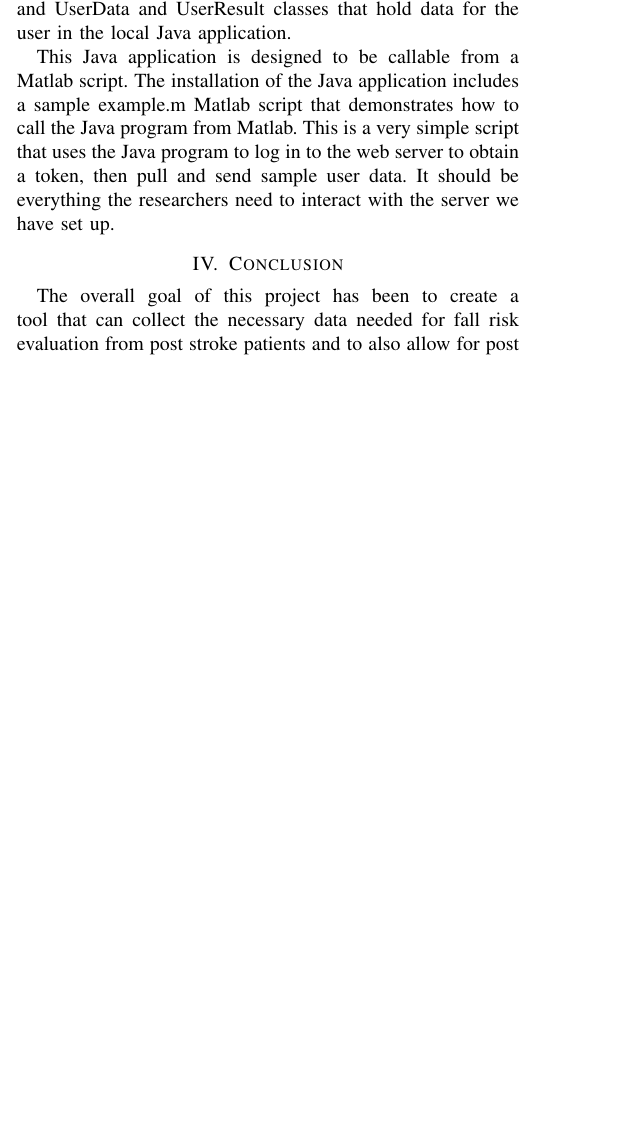
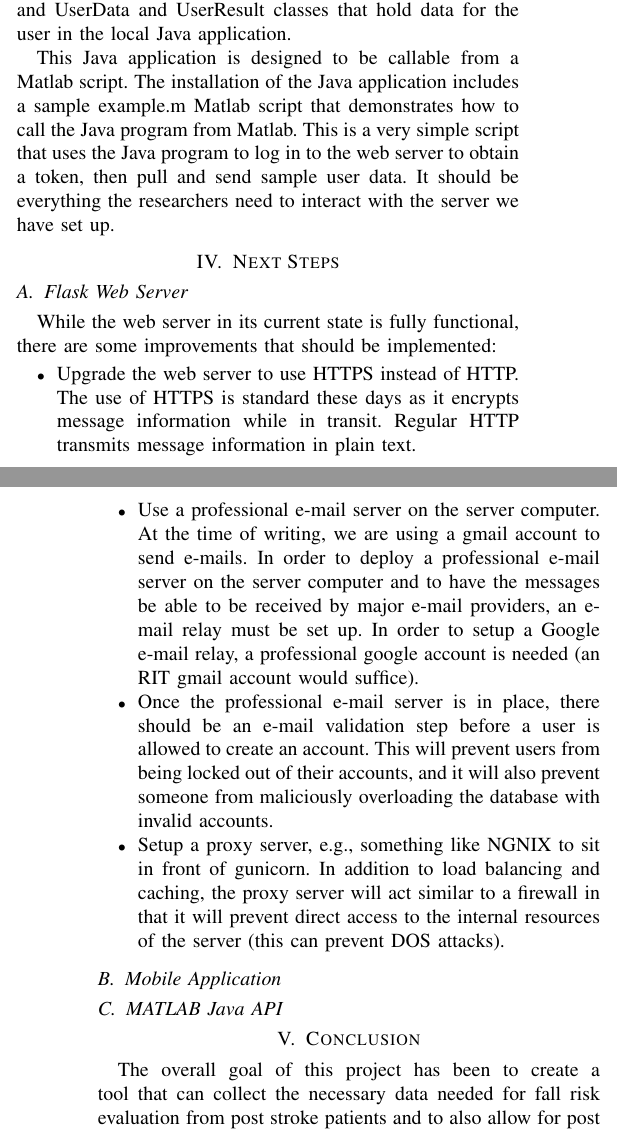
Before and after one commit to RIT-MSD-P21015/P21015_Tech_Paper, a LaTeX paper (P21015_Tech_Paper.tex): part of one column of page 4 of 5 before the commit and two parts of the columns of pages 4 and 5 of 5 after it, the two joined at a grey line, cut so that both start at the same text, the shorter picture padded with empty space. Compiled offline with pdfLaTeX.

Commit message:
added next steps section with server reccomendations

```diff
--- a/P21015_Tech_Paper.tex
+++ b/P21015_Tech_Paper.tex
@@ -156,6 +156,23 @@ The Matlab Java API was split up into two main components: the Java application
 
 This Java application is designed to be callable from a Matlab script. The installation of the Java application includes a sample example.m Matlab script that demonstrates how to call the Java program from Matlab. This is a very simple script that uses the Java program to log in to the web server to obtain a token, then pull and send sample user data. It should be everything the researchers need to interact with the server we have set up.
 
+\section{Next Steps}
+
+\subsection{Flask Web Server}
+
+While the web server in its current state is fully functional, there are some improvements that should be implemented:
+
+\begin{itemize}
+    \item Upgrade the web server to use HTTPS instead of HTTP. The use of HTTPS is standard these days as it encrypts message information while in transit. Regular HTTP transmits message information in plain text.
+    \item Use a professional e-mail server on the server computer. At the time of writing, we are using a gmail account to send e-mails. In order to deploy a professional e-mail server on the server computer and to have the messages be able to be received by major e-mail providers, an e-mail relay must be set up. In order to setup a Google e-mail relay, a professional google account is needed (an RIT gmail account would suffice).
+    \item Once the professional e-mail server is in place, there should be an e-mail validation step before a user is allowed to create an account. This will prevent users from being locked out of their accounts, and it will also prevent someone from maliciously overloading the database with invalid accounts.
+    \item Setup a proxy server, e.g., something like NGNIX to sit in front of gunicorn. In addition to load balancing and caching, the proxy server will act similar to a firewall in that it will prevent direct access to the internal resources of the server (this can prevent DOS attacks).
+\end{itemize}
+
+\subsection{Mobile Application}
+
+\subsection{MATLAB Java API}
+
 \section{Conclusion}
 
 The overall goal of this project has been to create a tool that can collect the necessary data needed for fall risk evaluation from post stroke patients and to also allow for post strokes patients to have their fall risk evaluated remotely by a research team. Our solution was to create an Android mobile application, web service, and MATLAB API. The mobile application will provide the interface for post stroke patients to collect important biometric and categorical data that is needed for a fall risk evaluation. In addition, the mobile application is how post stroke patients will communicate with the research team. At the heart of this bidirectional communication loop between the researchers and the post stroke patients on their mobile application is our web service. Our web service was implemented via industry standard software libraries and database implementations. Lastly, since our research team uses MATLAB for their fall risk model, we have implemented a MATLAB API to interact with our web service, thus, completing the communication loop between the post stroke patient and research team. This bidirectional communication loop between the post stroke patients and research team allows post stroke patients to be safely evaluated for fall risk from the comfort of their own home, and with or without the help of a family member or caretaker. Thus, our product can prevent potentially fatal fall related injuries. Furthermore, our solution is flexible and is implemented with standardized tools, so it can be easily extended or be utilized by other research teams. We hope that our product will have a positive impact on the community of post stroke patients and the teams that work hard to create accurate fall risk models.
```
Also changed, not shown: P21015_Tech_Paper.pdf.
